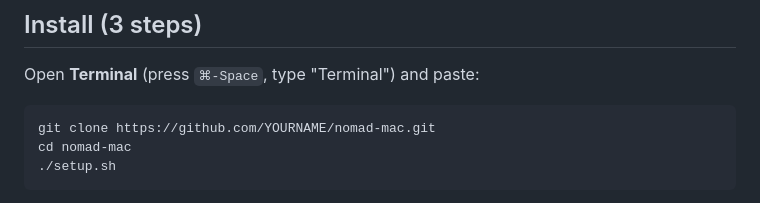
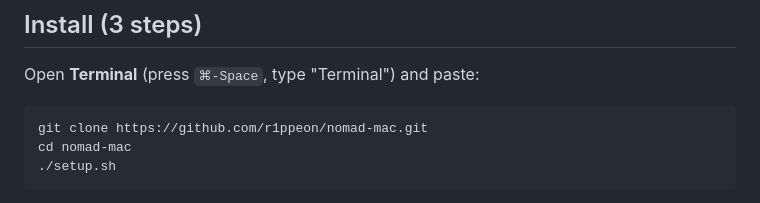
Before and after one commit to r1ppeon/fieldbook, a Markdown page: README.md, the part around the change. Drawn GitHub-style.

Commit message:
Point clone URL at the published repo
Co-Authored-By: Claude Fable 5 <noreply@anthropic.com>

````diff
--- a/README.md
+++ b/README.md
@@ -29,7 +29,7 @@ which is Linux-only — this is a native Mac take on the same idea.)
 Open **Terminal** (press `⌘-Space`, type "Terminal") and paste:
 
 ```bash
-git clone https://github.com/YOURNAME/nomad-mac.git
+git clone https://github.com/r1ppeon/nomad-mac.git
 cd nomad-mac
 ./setup.sh
 ```
````
